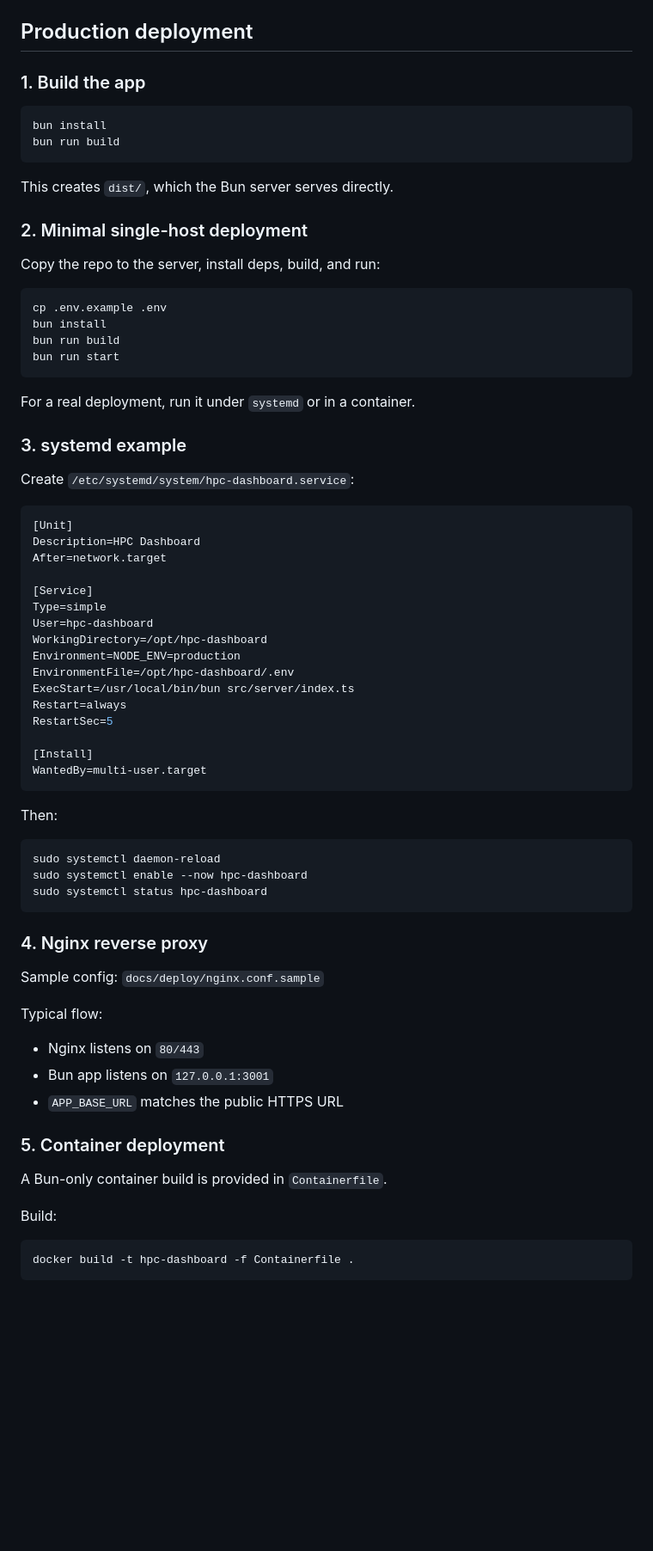
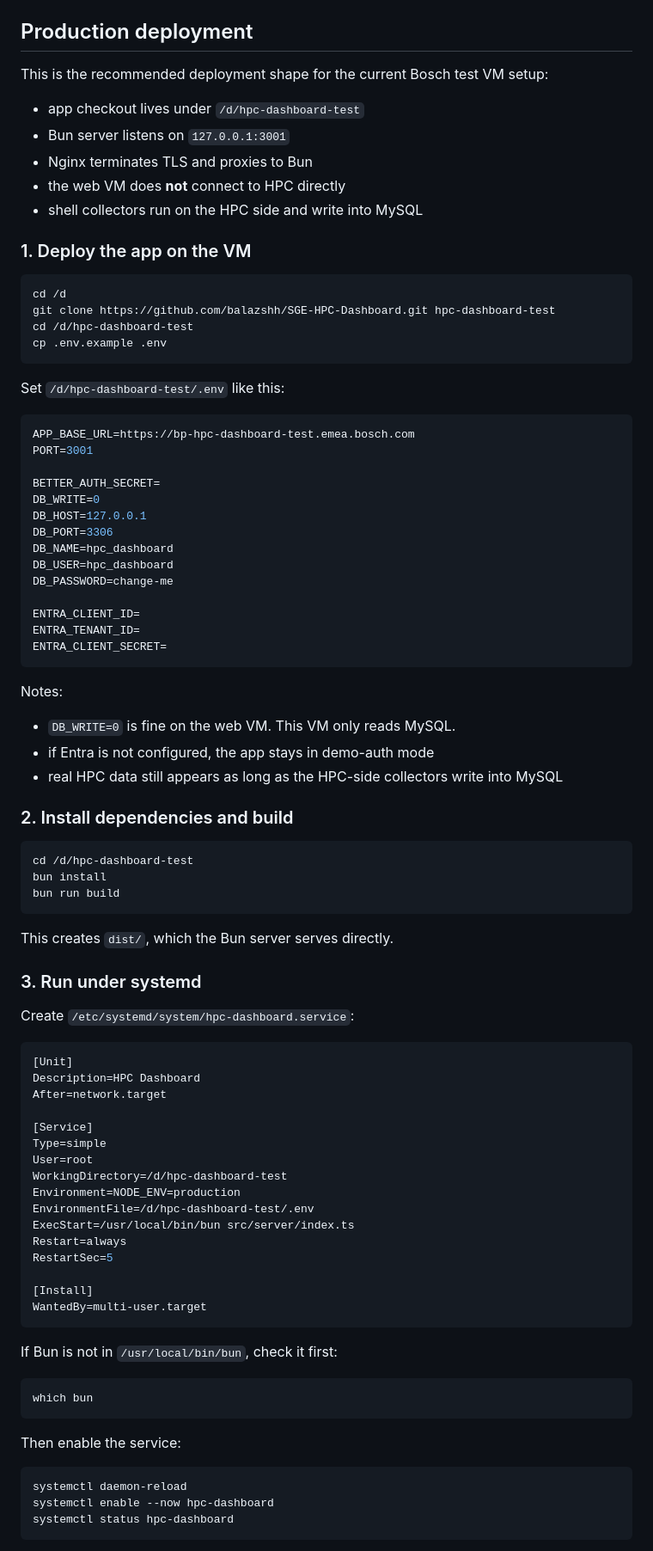
Before and after one commit to balazshh/SGE-HPC-Dashboard, a Markdown page: README.md, the part around one of its changes. Shown at 86% size. Drawn GitHub-style; blank space fills up the shorter version.

Commit message:
Update README for VM deployment

````diff
--- a/README.md
+++ b/README.md
@@ -228,29 +228,59 @@ Cron examples for the real HPC-side shell collectors live in `docs/deploy/cron.m
 
 ## Production deployment
 
-### 1. Build the app
+This is the recommended deployment shape for the current Bosch test VM setup:
+
+- app checkout lives under `/d/hpc-dashboard-test`
+- Bun server listens on `127.0.0.1:3001`
+- Nginx terminates TLS and proxies to Bun
+- the web VM does **not** connect to HPC directly
+- shell collectors run on the HPC side and write into MySQL
+
+### 1. Deploy the app on the VM
 
 ```bash
+cd /d
+git clone https://github.com/balazshh/SGE-HPC-Dashboard.git hpc-dashboard-test
+cd /d/hpc-dashboard-test
+cp .env.example .env
+```
+
+Set `/d/hpc-dashboard-test/.env` like this:
+
+```env
+APP_BASE_URL=https://bp-hpc-dashboard-test.emea.bosch.com
+PORT=3001
+
+BETTER_AUTH_SECRET=
+DB_WRITE=0
+DB_HOST=127.0.0.1
+DB_PORT=3306
+DB_NAME=hpc_dashboard
+DB_USER=hpc_dashboard
+DB_PASSWORD=change-me
+
+ENTRA_CLIENT_ID=
+ENTRA_TENANT_ID=
+ENTRA_CLIENT_SECRET=
+```
+
+Notes:
+
+- `DB_WRITE=0` is fine on the web VM. This VM only reads MySQL.
+- if Entra is not configured, the app stays in demo-auth mode
+- real HPC data still appears as long as the HPC-side collectors write into MySQL
+
+### 2. Install dependencies and build
+
+```bash
+cd /d/hpc-dashboard-test
 bun install
 bun run build
 ```
 
 This creates `dist/`, which the Bun server serves directly.
 
-### 2. Minimal single-host deployment
-
-Copy the repo to the server, install deps, build, and run:
-
-```bash
-cp .env.example .env
-bun install
-bun run build
-bun run start
-```
-
-For a real deployment, run it under `systemd` or in a container.
-
-### 3. systemd example
+### 3. Run under systemd
 
 Create `/etc/systemd/system/hpc-dashboard.service`:
 
@@ -261,10 +291,10 @@ After=network.target
 
 [Service]
 Type=simple
-User=hpc-dashboard
-WorkingDirectory=/opt/hpc-dashboard
+User=root
+WorkingDirectory=/d/hpc-dashboard-test
 Environment=NODE_ENV=production
-EnvironmentFile=/opt/hpc-dashboard/.env
+EnvironmentFile=/d/hpc-dashboard-test/.env
 ExecStart=/usr/local/bin/bun src/server/index.ts
 Restart=always
 RestartSec=5
@@ -273,31 +303,17 @@ RestartSec=5
 WantedBy=multi-user.target
 ```
 
-Then:
+If Bun is not in `/usr/local/bin/bun`, check it first:
 
 ```bash
-sudo systemctl daemon-reload
-sudo systemctl enable --now hpc-dashboard
-sudo systemctl status hpc-dashboard
+which bun
 ```
 
-### 4. Nginx reverse proxy
-
-Sample config: `docs/deploy/nginx.conf.sample`
-
-Typical flow:
-
-- Nginx listens on `80/443`
-- Bun app listens on `127.0.0.1:3001`
-- `APP_BASE_URL` matches the public HTTPS URL
-
-### 5. Container deployment
-
-A Bun-only container build is provided in `Containerfile`.
-
-Build:
+Then enable the service:
 
 ```bash
-docker build -t hpc-dashboard -f Containerfile .
+systemctl daemon-reload
+systemctl enable --now hpc-dashboard
+systemctl status hpc-dashboard
 ```
 
````
Also changed, not shown: other parts of README.md (+86 -5 lines).
